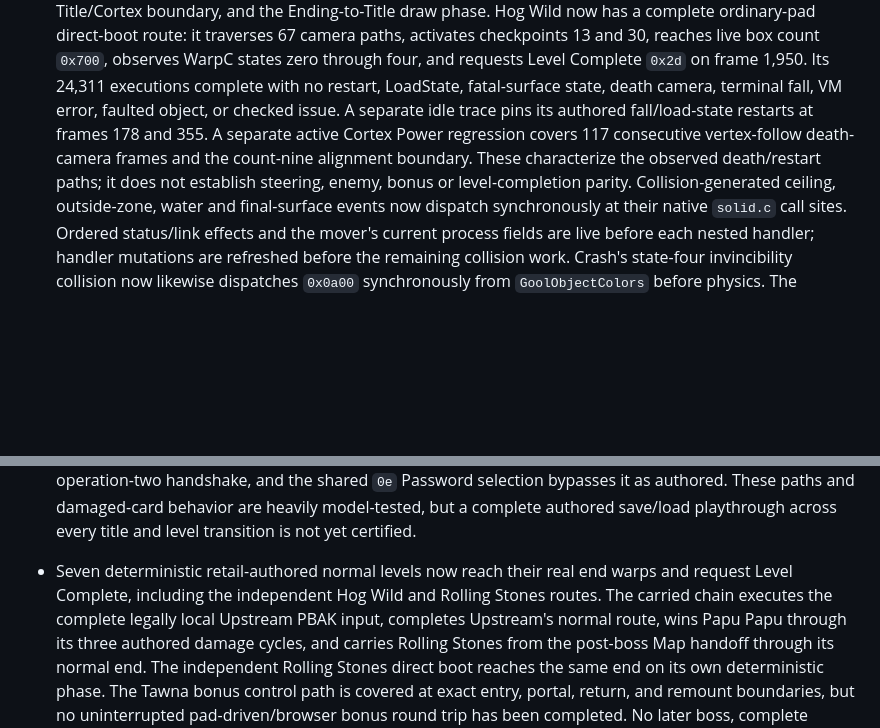
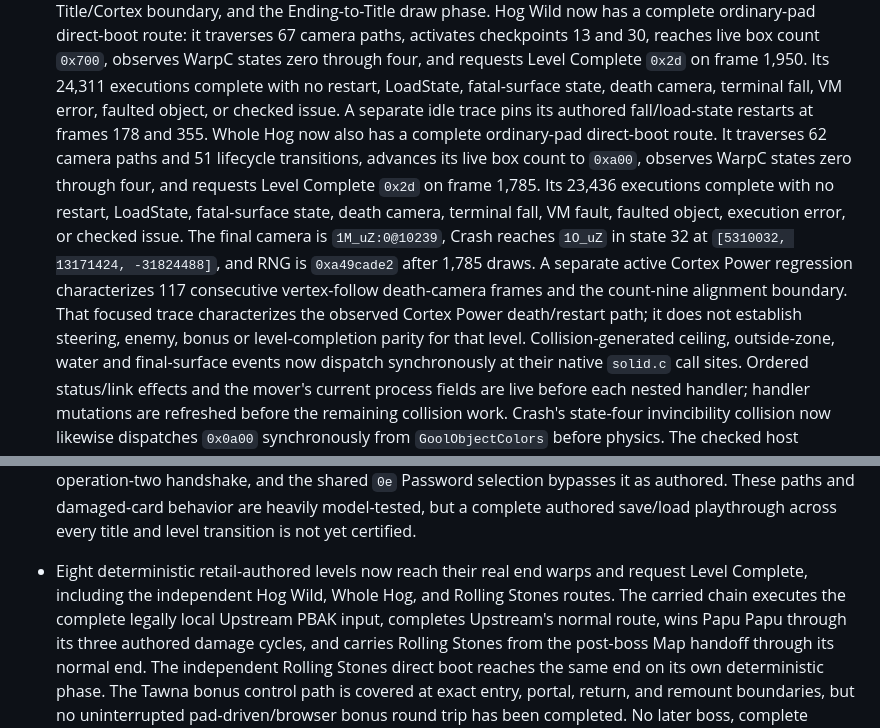
Before and after one commit to metadate1/crust, a Markdown page: docs/COMPATIBILITY.md, 2 parts joined by grey strips. GitHub-like rendering; blank space fills up the shorter version.

```diff
--- a/docs/COMPATIBILITY.md
+++ b/docs/COMPATIBILITY.md
@@ -641,10 +641,18 @@ gameplay path.
   count `0x700`, observes WarpC states zero through four, and requests Level Complete `0x2d` on
   frame 1,950. Its 24,311 executions complete with no restart, LoadState, fatal-surface state,
   death camera, terminal fall, VM error, faulted object, or checked issue. A separate idle trace
-  pins its authored fall/load-state restarts at frames 178 and 355. A separate active Cortex Power
-  regression covers 117 consecutive vertex-follow death-camera frames and the count-nine
-  alignment boundary. These characterize the observed death/restart paths;
-  it does not establish steering, enemy, bonus or level-completion parity. Collision-generated
+  pins its authored fall/load-state restarts at frames 178 and 355. Whole Hog now also has a
+  complete ordinary-pad direct-boot route. It traverses 62 camera paths and 51 lifecycle
+  transitions, advances its live box count to `0xa00`,
+  observes WarpC states zero through four, and requests Level Complete `0x2d` on frame 1,785. Its
+  23,436 executions complete with no restart, LoadState, fatal-surface state, death camera,
+  terminal fall, VM fault, faulted object, execution error, or checked issue. The final camera is
+  `1M_uZ:0@10239`, Crash reaches `1O_uZ` in state 32 at
+  `[5310032, 13171424, -31824488]`, and RNG is `0xa49cade2` after 1,785 draws. A separate active
+  Cortex Power regression characterizes 117 consecutive vertex-follow death-camera frames and the
+  count-nine alignment boundary. That focused trace characterizes the observed Cortex Power
+  death/restart path; it does not establish steering, enemy, bonus or level-completion parity for
+  that level. Collision-generated
   ceiling, outside-zone, water and final-surface events now dispatch synchronously at their native
   `solid.c` call sites. Ordered status/link effects and the mover's current process fields are live
   before each nested handler; handler mutations are refreshed before the remaining collision work.
@@ -711,9 +719,9 @@ gameplay path.
   completes that real operation-two handshake, and the shared `0e` Password selection bypasses it
   as authored. These paths and damaged-card behavior are heavily model-tested, but a complete
   authored save/load playthrough across every title and level transition is not yet certified.
-- Seven deterministic retail-authored normal levels now reach their real end warps and request
-  Level Complete, including the independent Hog Wild and Rolling Stones routes. The carried chain
-  executes the complete legally local Upstream PBAK input,
+- Eight deterministic retail-authored levels now reach their real end warps and request Level
+  Complete, including the independent Hog Wild, Whole Hog, and Rolling Stones routes. The carried
+  chain executes the complete legally local Upstream PBAK input,
   completes Upstream's normal route, wins Papu Papu through its three authored damage cycles, and
   carries Rolling Stones from the post-boss Map handoff through its normal end. The independent
   Rolling Stones direct boot reaches the same end on its own deterministic phase.
```
Also changed, not shown: README.md (+7 -0 lines), docs/VERIFICATION.md (+8 -0 lines).
